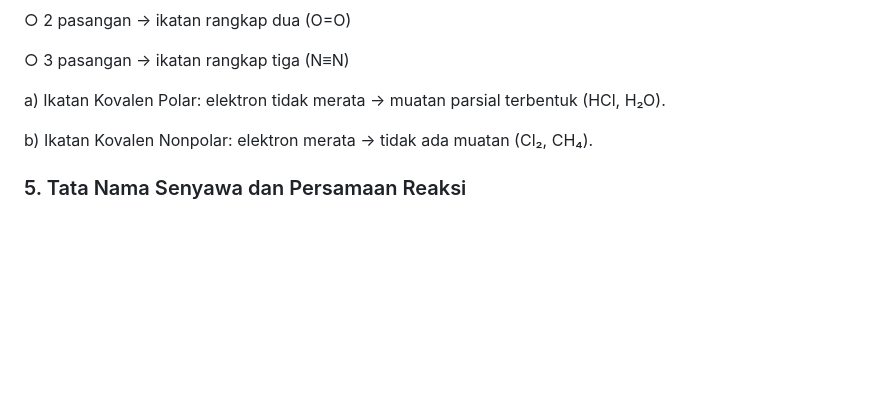
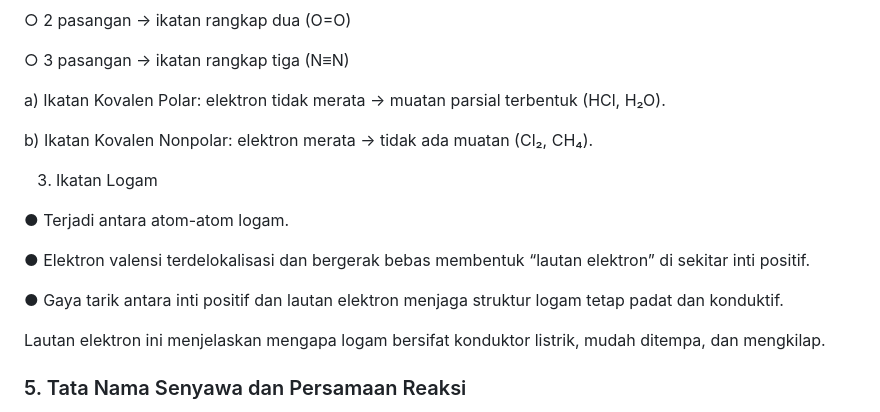
Before and after one commit to logicusacademy/kimia, a Markdown page: README.md, the part around the change. Rendered like a GitHub page; blank space fills up the shorter version.

```diff
--- a/README.md
+++ b/README.md
@@ -243,6 +243,16 @@ Pembentukan ikatan melepaskan energi (proses eksoterm), sedangkan pemutusan ikat
 
    b) Ikatan Kovalen Nonpolar: elektron merata → tidak ada muatan (Cl₂, CH₄).
 
+3) Ikatan Logam
+
+● Terjadi antara atom-atom logam.
+
+● Elektron valensi terdelokalisasi dan bergerak bebas membentuk “lautan elektron” di sekitar inti positif.
+
+● Gaya tarik antara inti positif dan lautan elektron menjaga struktur logam tetap padat dan konduktif.
+
+Lautan elektron ini menjelaskan mengapa logam bersifat konduktor listrik, mudah ditempa, dan mengkilap.
+
 ### 5. Tata Nama Senyawa dan Persamaan Reaksi
 **CP:** Menerapkan IUPAC dasar dan menyetarakan reaksi.
 **Fokus:** nama senyawa biner/oksida/asam-basa sederhana; hukum kekekalan massa.
```
